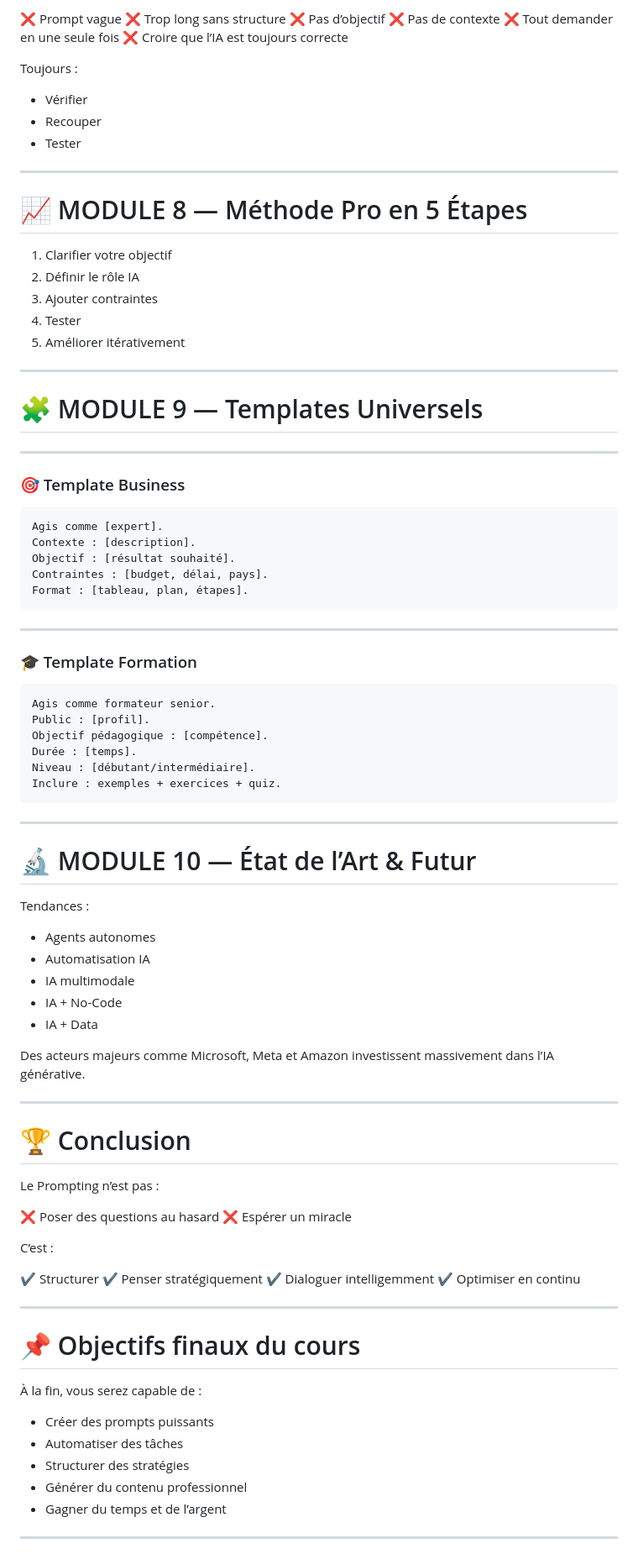
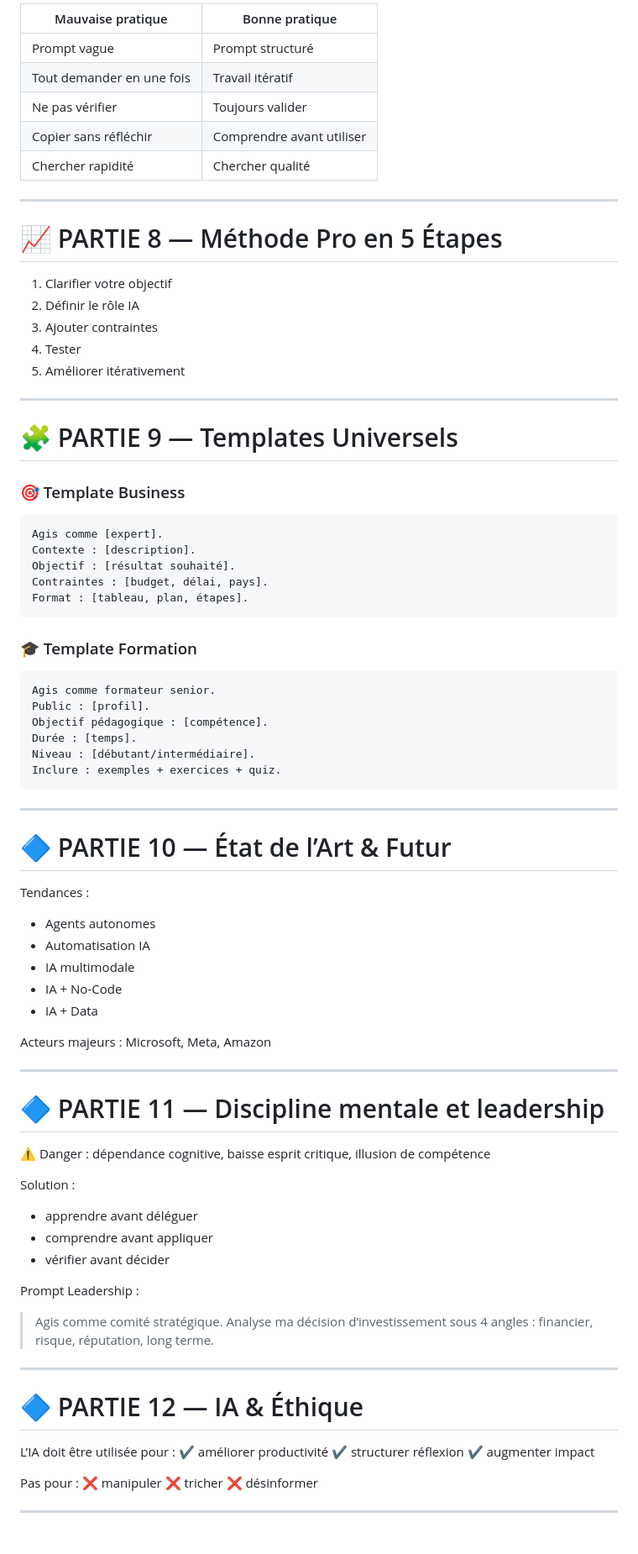
Before and after one commit to sanogotech/PromptingAIinAction, a Markdown page: README.md, the part around one of its changes. Shown at 84% size. GitHub-like rendering.

````diff
--- a/README.md
+++ b/README.md
@@ -263,20 +272,15 @@ Sortie attendue :
 
-❌ Prompt vague
-❌ Trop long sans structure
-❌ Pas d’objectif
-❌ Pas de contexte
-❌ Tout demander en une seule fois
-❌ Croire que l’IA est toujours correcte
-
-Toujours :
-
-* Vérifier
-* Recouper
-* Tester
+| Mauvaise pratique         | Bonne pratique            |
+| ------------------------- | ------------------------- |
+| Prompt vague              | Prompt structuré          |
+| Tout demander en une fois | Travail itératif          |
+| Ne pas vérifier           | Toujours valider          |
+| Copier sans réfléchir     | Comprendre avant utiliser |
+| Chercher rapidité         | Chercher qualité          |
 
 ---
 
-# 📈 MODULE 8 — Méthode Pro en 5 Étapes
+# 📈 PARTIE 8 — Méthode Pro en 5 Étapes
 
 1. Clarifier votre objectif
 2. Définir le rôle IA
@@ -286,9 +290,7 @@ Toujours :
 
 ---
 
-# 🧩 MODULE 9 — Templates Universels
-
----
+# 🧩 PARTIE 9 — Templates Universels
 
 ### 🎯 Template Business
 
@@ -299,8 +301,6 @@ Objectif : [résultat souhaité].
 Contraintes : [budget, délai, pays].
 Format : [tableau, plan, étapes].
 ```
-
----
 
 ### 🎓 Template Formation
 
@@ -315,7 +315,7 @@ Inclure : exemples + exercices + quiz.
 
 ---
 
-# 🔬 MODULE 10 — État de l’Art & Futur
+# 🔷 PARTIE 10 — État de l’Art & Futur
 
 Tendances :
 
@@ -325,34 +325,36 @@ Tendances :
 * IA + No-Code
 * IA + Data
 
-Des acteurs majeurs comme Microsoft, Meta et Amazon investissent massivement dans l’IA générative.
+Acteurs majeurs : Microsoft, Meta, Amazon
 
 ---
 
-# 🏆 Conclusion
+# 🔷 PARTIE 11 — Discipline mentale et leadership
 
-Le Prompting n’est pas :
+⚠️ Danger : dépendance cognitive, baisse esprit critique, illusion de compétence
 
-❌ Poser des questions au hasard
-❌ Espérer un miracle
+Solution :
 
-C’est :
+* apprendre avant déléguer
+* comprendre avant appliquer
+* vérifier avant décider
 
-✔ Structurer
-✔ Penser stratégiquement
-✔ Dialoguer intelligemment
-✔ Optimiser en continu
+Prompt Leadership :
+
+> Agis comme comité stratégique. Analyse ma décision d’investissement sous 4 angles : financier, risque, réputation, long terme.
 
 ---
 
-# 📌 Objectifs finaux du cours
+# 🔷 PARTIE 12 — IA & Éthique
 
-À la fin, vous serez capable de :
+L’IA doit être utilisée pour :
+✔ améliorer productivité
+✔ structurer réflexion
+✔ augmenter impact
 
-* Créer des prompts puissants
-* Automatiser des tâches
-* Structurer des stratégies
-* Générer du contenu professionnel
-* Gagner du temps et de l’argent
+Pas pour :
+❌ manipuler
+❌ tricher
+❌ désinformer
 
 ---
````
Also changed, not shown: other parts of README.md (+142 -75 lines).
